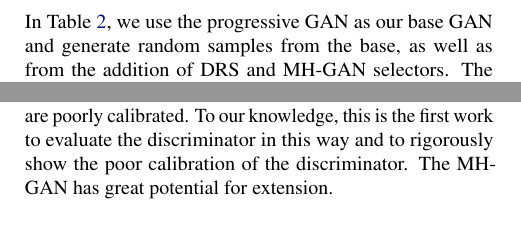
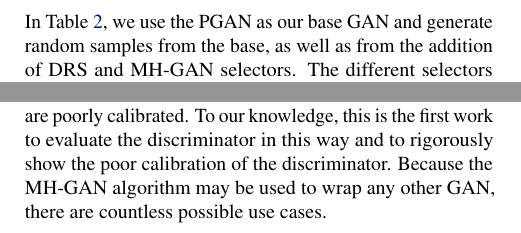
Before and after one commit to rdturnermtl/mhgan_tex, a LaTeX paper (mhgan.tex): two parts of the columns of page 8 of 10, joined at a grey line, cut so that both start at the same text. Compiled offline with pdfLaTeX.

Commit message:
JYs final sentence

```diff
--- a/mhgan.tex
+++ b/mhgan.tex
@@ -409,7 +409,7 @@ We applied the MH-GAN to a PGAN using the same setup as with DCGAN, using $K=800
 We used the pre-trained network of~\citet{Karras2017} on CelebA-HQ (1024$\times$1024)\@.
 Large batches of samples are in the supplementary material.
 
-In Table~\ref{tbl:pgan}, we use the progressive GAN as our base GAN and generate random samples from the base, as well as from the addition of DRS and MH-GAN selectors.
+In Table~\ref{tbl:pgan}, we use the PGAN as our base GAN and generate random samples from the base, as well as from the addition of DRS and MH-GAN selectors.
 The different selectors (DRS and MH-GAN) are run on the same batches of images, so the same images may appear for both generators.
 
 Although, the progressive GAN sometimes produces near photo realistic images, it also produces many flawed nightmare like images.
@@ -426,7 +426,7 @@ This is the only method in the literature which has the property that given a pe
 
 We have shown the raw discriminators in GANs and DRS are poorly calibrated.
 To our knowledge, this is the first work to evaluate the discriminator in this way and to rigorously show the poor calibration of the discriminator.
-The MH-GAN has great potential for extension. % TODO how
+Because the MH-GAN algorithm may be used to wrap any other GAN, there are countless possible use cases.
 
 \fboxsep=1.5pt  % padding thickness
 \newcommand{\unreal}[1]{\fcolorbox{white}{red}{#1}}
```
